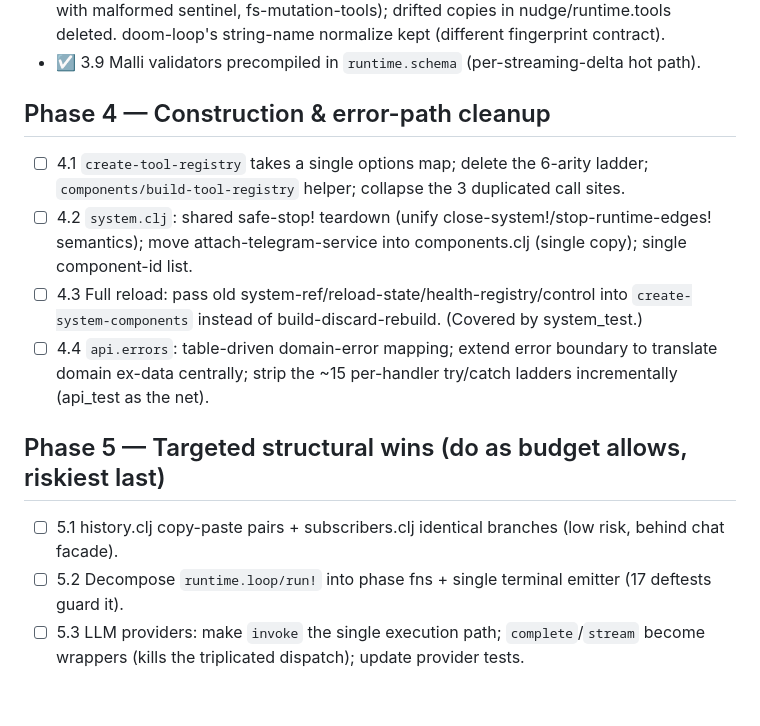
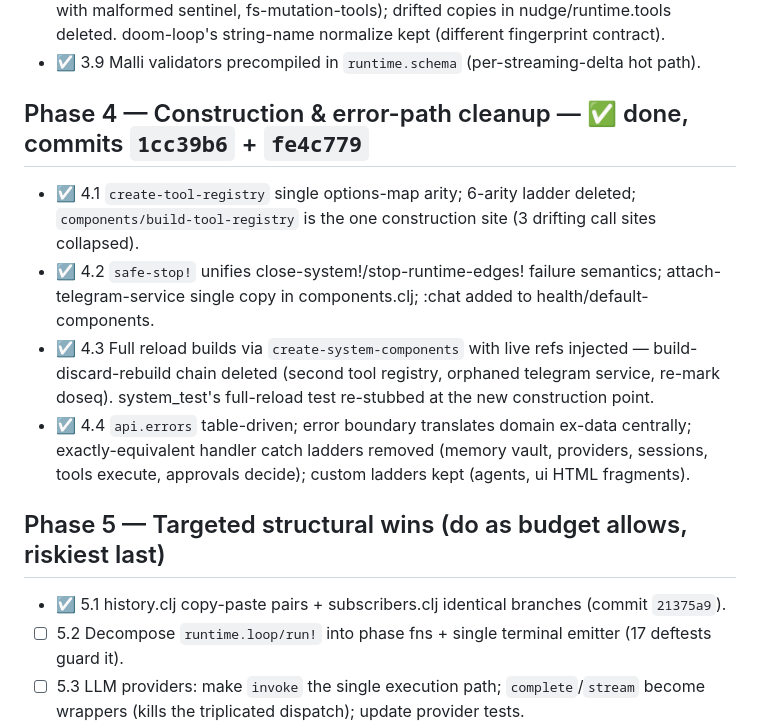
Before and after one commit to skammer/iris, a Markdown page: obsidian/decision-logs/refactoring-2026-06-plan.md, the part around the change. Rendered like a GitHub page; blank space fills up the shorter version.

Commit message:
docs: mark phases 4 + 5.1 done in plan docs
Co-Authored-By: Claude Fable 5 <noreply@anthropic.com>

```diff
--- a/obsidian/decision-logs/refactoring-2026-06-plan.md
+++ b/obsidian/decision-logs/refactoring-2026-06-plan.md
@@ -42,16 +42,16 @@ Inputs: [[refactoring-2026-06-findings]], [[codebase-map]]. Status legend: ☐ p
 - ☑ 3.8 `agent.runtime.calls`: shared tool-call accessors (tool-name-of, call-id, call-input with malformed sentinel, fs-mutation-tools); drifted copies in nudge/runtime.tools deleted. doom-loop's string-name normalize kept (different fingerprint contract).
 - ☑ 3.9 Malli validators precompiled in `runtime.schema` (per-streaming-delta hot path).
 
-## Phase 4 — Construction & error-path cleanup
+## Phase 4 — Construction & error-path cleanup — ✅ done, commits `1cc39b6` + `fe4c779`
 
-- ☐ 4.1 `create-tool-registry` takes a single options map; delete the 6-arity ladder; `components/build-tool-registry` helper; collapse the 3 duplicated call sites.
-- ☐ 4.2 `system.clj`: shared safe-stop! teardown (unify close-system!/stop-runtime-edges! semantics); move attach-telegram-service into components.clj (single copy); single component-id list.
-- ☐ 4.3 Full reload: pass old system-ref/reload-state/health-registry/control into `create-system-components` instead of build-discard-rebuild. (Covered by system_test.)
-- ☐ 4.4 `api.errors`: table-driven domain-error mapping; extend error boundary to translate domain ex-data centrally; strip the ~15 per-handler try/catch ladders incrementally (api_test as the net).
+- ☑ 4.1 `create-tool-registry` single options-map arity; 6-arity ladder deleted; `components/build-tool-registry` is the one construction site (3 drifting call sites collapsed).
+- ☑ 4.2 `safe-stop!` unifies close-system!/stop-runtime-edges! failure semantics; attach-telegram-service single copy in components.clj; :chat added to health/default-components.
+- ☑ 4.3 Full reload builds via `create-system-components` with live refs injected — build-discard-rebuild chain deleted (second tool registry, orphaned telegram service, re-mark doseq). system_test's full-reload test re-stubbed at the new construction point.
+- ☑ 4.4 `api.errors` table-driven; error boundary translates domain ex-data centrally; exactly-equivalent handler catch ladders removed (memory vault, providers, sessions, tools execute, approvals decide); custom ladders kept (agents, ui HTML fragments).
 
 ## Phase 5 — Targeted structural wins (do as budget allows, riskiest last)
 
-- ☐ 5.1 history.clj copy-paste pairs + subscribers.clj identical branches (low risk, behind chat facade).
+- ☑ 5.1 history.clj copy-paste pairs + subscribers.clj identical branches (commit `21375a9`).
 - ☐ 5.2 Decompose `runtime.loop/run!` into phase fns + single terminal emitter (17 deftests guard it).
 - ☐ 5.3 LLM providers: make `invoke` the single execution path; `complete`/`stream` become wrappers (kills the triplicated dispatch); update provider tests.
 - ☐ 5.4 Telegram: delete the callback streaming path; single broker-event chat runner (telegram_test guards).
```
Also changed, not shown: REFACTORING_PLAN.md (+6 -6 lines).
